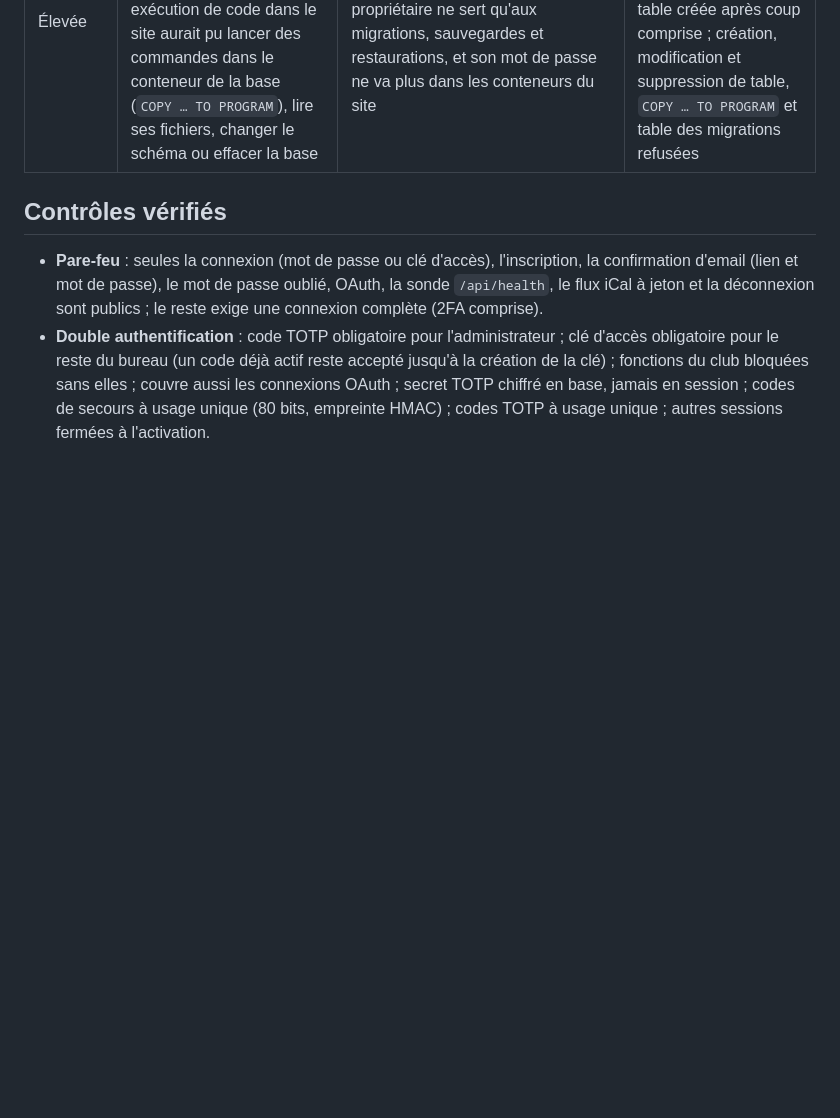
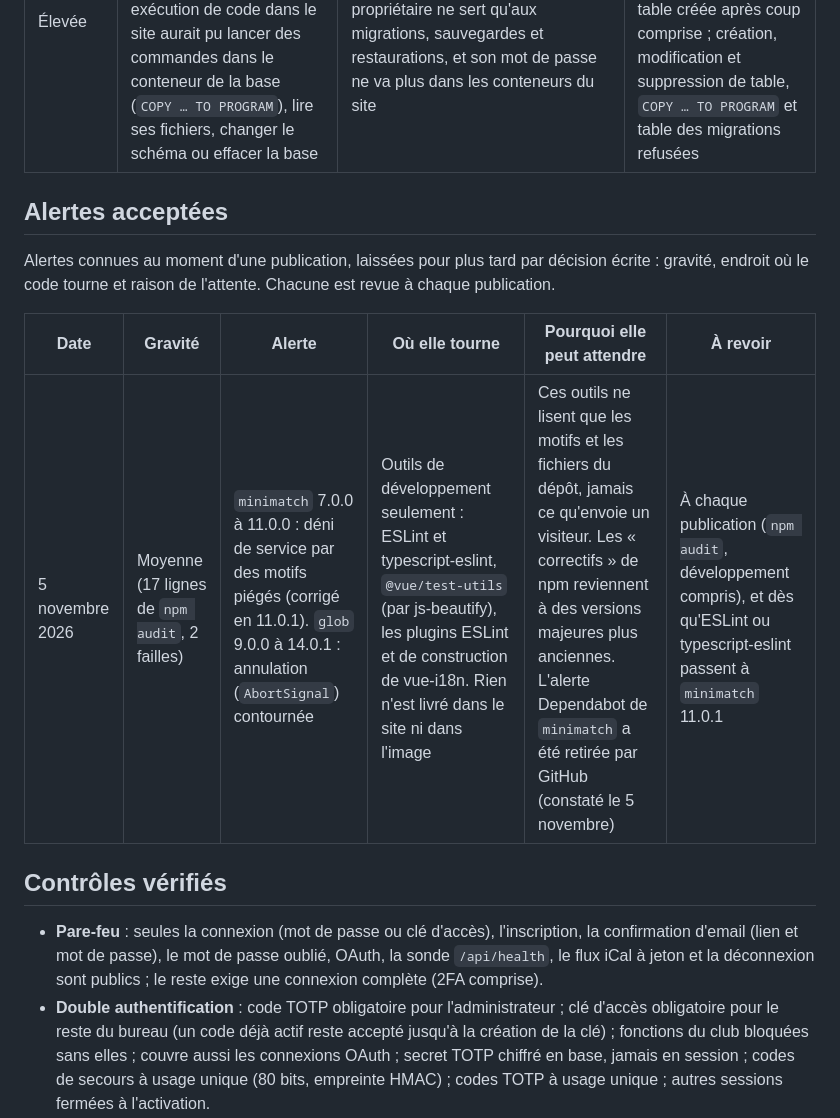
Before and after one commit to adamrodwebdev/darts-club, a Markdown page: docs/securite.md, the part around the change. Rendered like a GitHub page; blank space fills up the shorter version.

Commit message:
docs(security): record the npm advisories accepted before the next release
npm audit, with every severity and the dev dependencies, reports 17
moderate findings from two advisories: minimatch 7.0.0-11.0.0 (denial of
service through crafted patterns) and glob 9.0.0-14.0.1 (AbortSignal
bypass). Both only run in development tools (ESLint, typescript-eslint,
Vue's test utilities, vue-i18n's ESLint and build plugins), which read
the repository's own patterns and files; nothing ships in the site or the
image. npm's fixes are major downgrades. Accepted on 2026-11-05 and
recorded in a new « Alertes acceptées » section, to review at each
release and once ESLint and typescript-eslint move to minimatch 11.0.1.

Co-Authored-By: Claude Opus 5.5 <noreply@anthropic.com>

```diff
--- a/docs/securite.md
+++ b/docs/securite.md
@@ -80,6 +80,15 @@ inconnu, Mercure anonyme) : rien d'exposé au-delà de SSH, HTTP et HTTPS ; TLS
 | Moyenne | La clé de l'administrateur retirée le 13 octobre ouvrait encore le compte `debian`, qui a `sudo` ; et chaque relance de `server-setup.sh` recopiait les clés de `root` et `debian` dans celles de `deploy`, où une clé retirée revenait avec accès complet | Ancienne clé retirée du serveur et du PC (3 novembre) ; le script ne copie ces clés qu'à la première préparation, sans les lignes à commande imposée ; changement de clé décrit pour les deux comptes ([guide § 3](deploiement.md)) | Syntaxe du script en CI ; première préparation et relance essayées sur une copie |
 | Élevée | Le site et le worker se connectaient à PostgreSQL avec le superutilisateur : une injection SQL ou une exécution de code dans le site aurait pu lancer des commandes dans le conteneur de la base (`COPY … TO PROGRAM`), lire ses fichiers, changer le schéma ou effacer la base | Compte `app_runtime` limité aux lignes des tables du club ([`deploy/database-role.sh`](../deploy/database-role.sh)) ; le propriétaire ne sert qu'aux migrations, sauvegardes et restaurations, et son mot de passe ne va plus dans les conteneurs du site | Pile de production en CI : connexion du site en `app_runtime` ; lecture et écriture de chaque table, d'une table créée après coup comprise ; création, modification et suppression de table, `COPY … TO PROGRAM` et table des migrations refusées |
 
+## Alertes acceptées
+
+Alertes connues au moment d'une publication, laissées pour plus tard par décision écrite : gravité,
+endroit où le code tourne et raison de l'attente. Chacune est revue à chaque publication.
+
+| Date | Gravité | Alerte | Où elle tourne | Pourquoi elle peut attendre | À revoir |
+|---|---|---|---|---|---|
+| 5 novembre 2026 | Moyenne (17 lignes de `npm audit`, 2 failles) | `minimatch` 7.0.0 à 11.0.0 : déni de service par des motifs piégés (corrigé en 11.0.1). `glob` 9.0.0 à 14.0.1 : annulation (`AbortSignal`) contournée | Outils de développement seulement : ESLint et typescript-eslint, `@vue/test-utils` (par js-beautify), les plugins ESLint et de construction de vue-i18n. Rien n'est livré dans le site ni dans l'image | Ces outils ne lisent que les motifs et les fichiers du dépôt, jamais ce qu'envoie un visiteur. Les « correctifs » de npm reviennent à des versions majeures plus anciennes. L'alerte Dependabot de `minimatch` a été retirée par GitHub (constaté le 5 novembre) | À chaque publication (`npm audit`, développement compris), et dès qu'ESLint ou typescript-eslint passent à `minimatch` 11.0.1 |
+
 ## Contrôles vérifiés
 
 - **Pare-feu** : seules la connexion (mot de passe ou clé d'accès), l'inscription, la confirmation d'email (lien et mot de passe), le mot de passe oublié, OAuth, la sonde `/api/health`, le flux iCal à jeton et la déconnexion sont publics ; le reste exige une connexion complète (2FA comprise).
```
